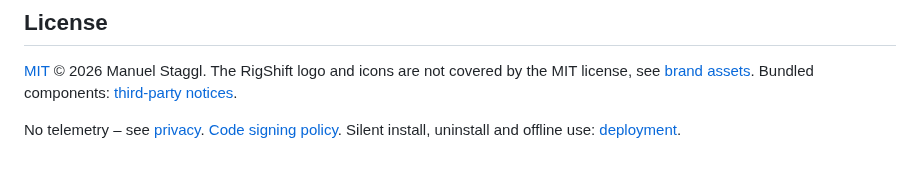
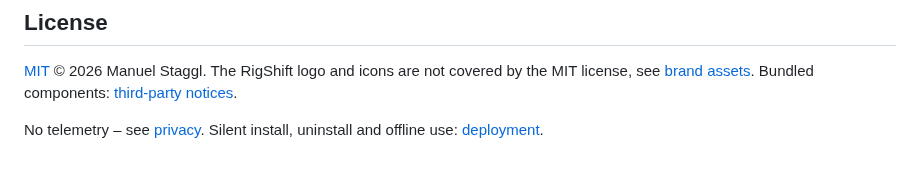
Before and after one commit to ManuelStaggl/RigShift, a Markdown page: README.md, the part around the change. Drawn GitHub-style.

Commit message:
docs: drop the code signing policy, RigShift stays unsigned
Co-Authored-By: Claude Fable 5.1 <noreply@anthropic.com>

```diff
--- a/README.md
+++ b/README.md
@@ -125,4 +125,4 @@ and the [display topology rules](docs/display-topology.md).
 [MIT](LICENSE) © 2026 Manuel Staggl. The RigShift logo and icons are not covered by the MIT license, see
 [brand assets](docs/brand/README.md). Bundled components: [third-party notices](THIRD-PARTY-NOTICES.md).
 
-No telemetry – see [privacy](PRIVACY.md). [Code signing policy](docs/code-signing.md). Silent install, uninstall and offline use: [deployment](docs/deployment.md).
+No telemetry – see [privacy](PRIVACY.md). Silent install, uninstall and offline use: [deployment](docs/deployment.md).
```
Also changed, not shown: docs/code-signing.md (deleted, +0 -28 lines).
